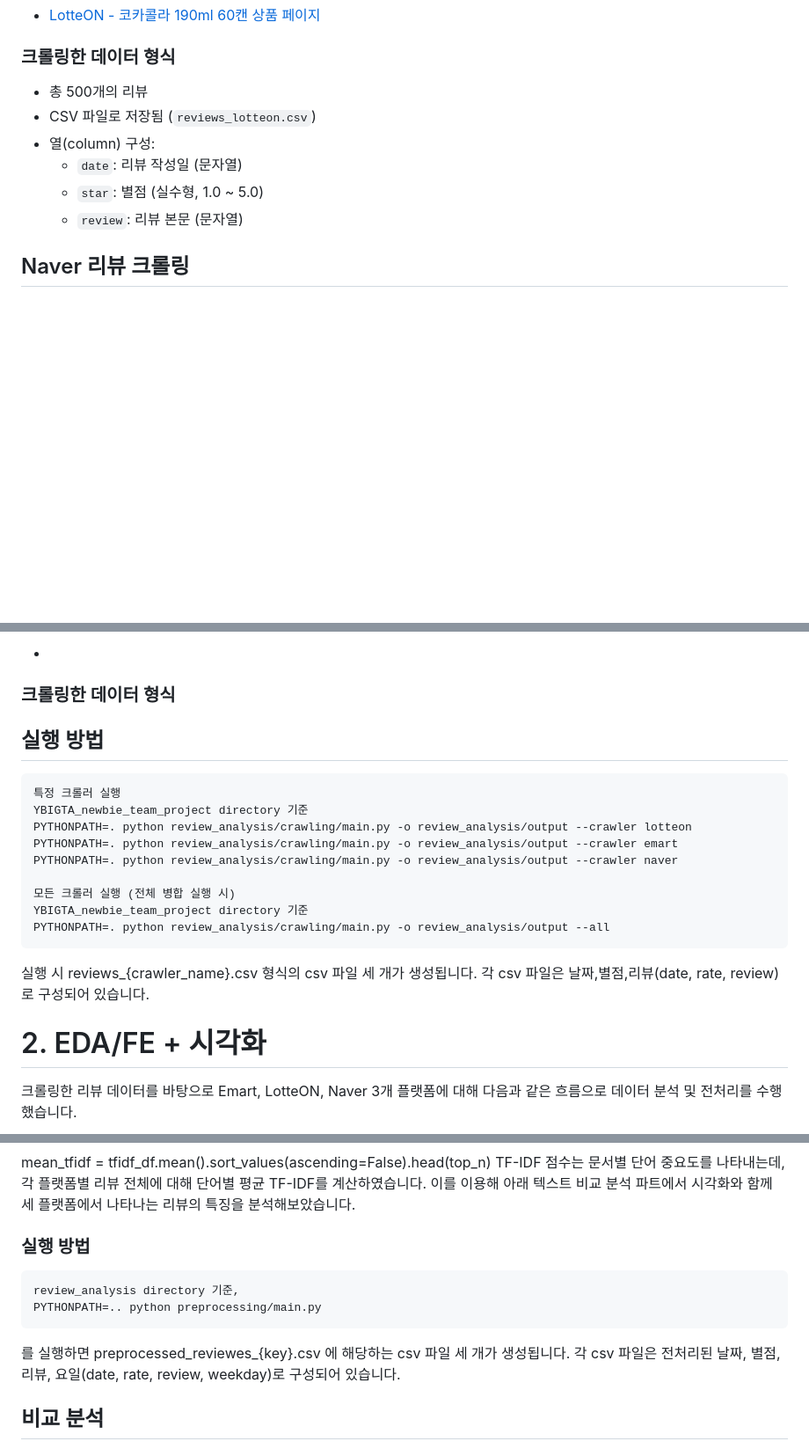
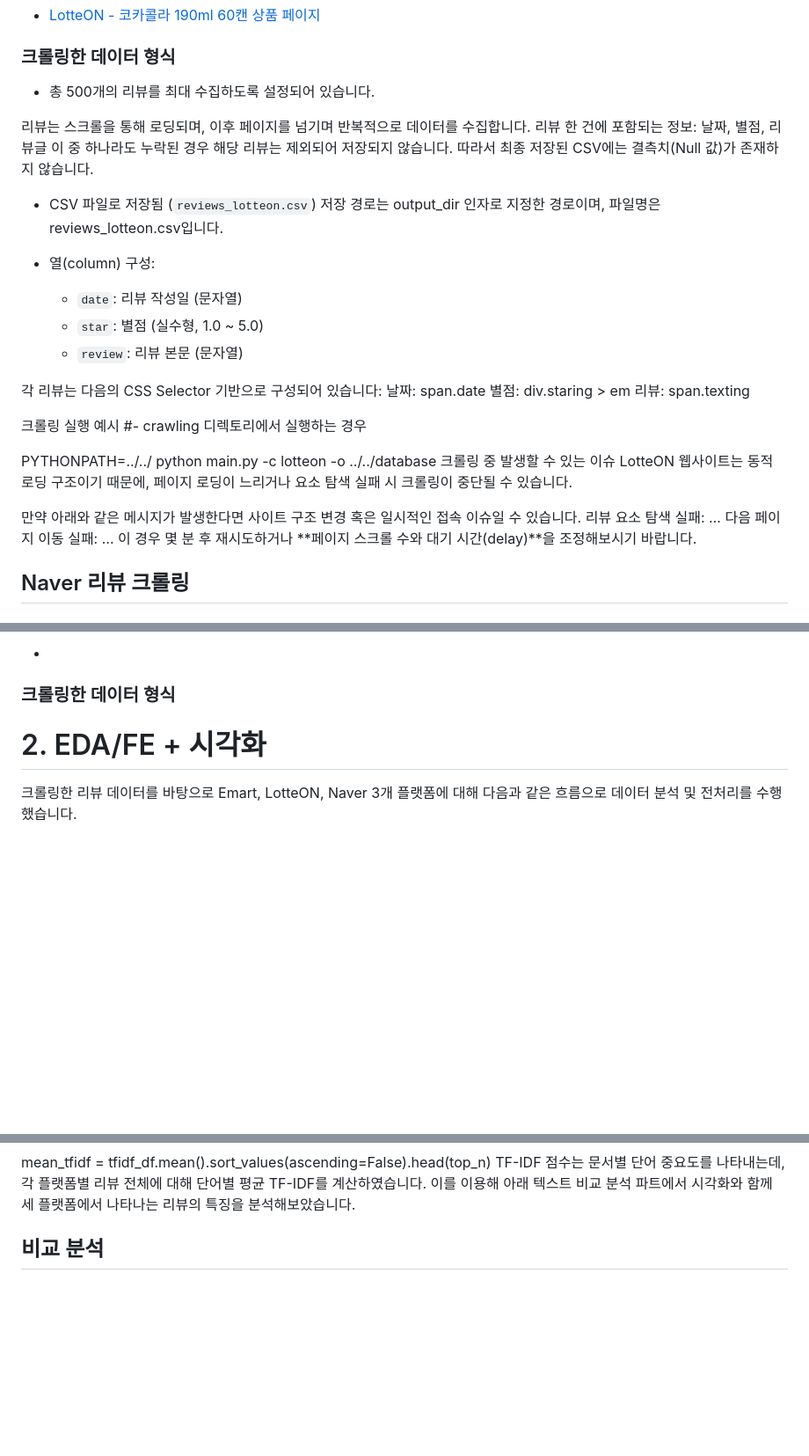
Before and after one commit to hanjisu1002/YBIGTA_newbie_team_project, a Markdown page: README.md, 3 parts joined by grey strips. Shown: that part at 88% size. Rendered like a GitHub page; blank space fills up the shorter version.

````diff
--- a/README.md
+++ b/README.md
@@ -8,12 +8,37 @@
 
 ### 크롤링한 데이터 형식
 
-- 총 500개의 리뷰
+- 총 500개의 리뷰를 최대 수집하도록 설정되어 있습니다.
+
+리뷰는 스크롤을 통해 로딩되며, 이후 페이지를 넘기며 반복적으로 데이터를 수집합니다.
+리뷰 한 건에 포함되는 정보: 날짜, 별점, 리뷰글
+이 중 하나라도 누락된 경우 해당 리뷰는 제외되어 저장되지 않습니다.
+따라서 최종 저장된 CSV에는 결측치(Null 값)가 존재하지 않습니다.
+
 - CSV 파일로 저장됨 (`reviews_lotteon.csv`)
+저장 경로는 output_dir 인자로 지정한 경로이며, 파일명은 reviews_lotteon.csv입니다.
+
 - 열(column) 구성:
   - `date`: 리뷰 작성일 (문자열)
   - `star`: 별점 (실수형, 1.0 ~ 5.0)
   - `review`: 리뷰 본문 (문자열)
+
+각 리뷰는 다음의 CSS Selector 기반으로 구성되어 있습니다:
+날짜: span.date
+별점: div.staring > em
+리뷰: span.texting
+
+크롤링 실행 예시
+#- crawling 디렉토리에서 실행하는 경우
+
+PYTHONPATH=../../ python main.py -c lotteon -o ../../database
+ 크롤링 중 발생할 수 있는 이슈
+LotteON 웹사이트는 동적 로딩 구조이기 때문에, 페이지 로딩이 느리거나 요소 탐색 실패 시 크롤링이 중단될 수 있습니다.
+
+만약 아래와 같은 메시지가 발생한다면 사이트 구조 변경 혹은 일시적인 접속 이슈일 수 있습니다.
+리뷰 요소 탐색 실패: …
+다음 페이지 이동 실패: …
+이 경우 몇 분 후 재시도하거나 **페이지 스크롤 수와 대기 시간(delay)**을 조정해보시기 바랍니다.
 
 
 ## Naver 리뷰 크롤링
@@ -60,21 +85,6 @@ IndexError: list index out of range
 
 
 
-## 실행 방법
-
-  ```bash
-  특정 크롤러 실행
-  YBIGTA_newbie_team_project directory 기준
-  PYTHONPATH=. python review_analysis/crawling/main.py -o review_analysis/output --crawler lotteon
-  PYTHONPATH=. python review_analysis/crawling/main.py -o review_analysis/output --crawler emart
-  PYTHONPATH=. python review_analysis/crawling/main.py -o review_analysis/output --crawler naver
-
-  모든 크롤러 실행 (전체 병합 실행 시)
-  YBIGTA_newbie_team_project directory 기준
-  PYTHONPATH=. python review_analysis/crawling/main.py -o review_analysis/output --all
-  ```
-  실행 시 reviews_{crawler_name}.csv 형식의 csv 파일 세 개가 생성됩니다.
-  각 csv 파일은 날짜,별점,리뷰(date, rate, review)로 구성되어 있습니다.
 
 
 
@@ -176,14 +186,6 @@ tokenizer=normalize_korean_text,
   TF-IDF 점수는 문서별 단어 중요도를 나타내는데, 각 플랫폼별 리뷰 전체에 대해 단어별 평균 TF-IDF를 계산하였습니다.
 이를 이용해 아래 텍스트 비교 분석 파트에서 시각화와 함께 세 플랫폼에서 나타나는 리뷰의 특징을 분석해보았습니다.
 
-### 실행 방법
-
-  ```bash
-  review_analysis directory 기준,
-  PYTHONPATH=.. python preprocessing/main.py
-  ```
-  를 실행하면 preprocessed_reviewes_{key}.csv 에 해당하는 csv 파일 세 개가 생성됩니다.
-  각 csv 파일은 전처리된 날짜, 별점, 리뷰, 요일(date, rate, review, weekday)로 구성되어 있습니다.
 
 
 
````
Also changed, not shown: other parts of README.md (+53 -3 lines), branch_protection.png (added), push_rejected.png (added), review_and_merged.png (added).
